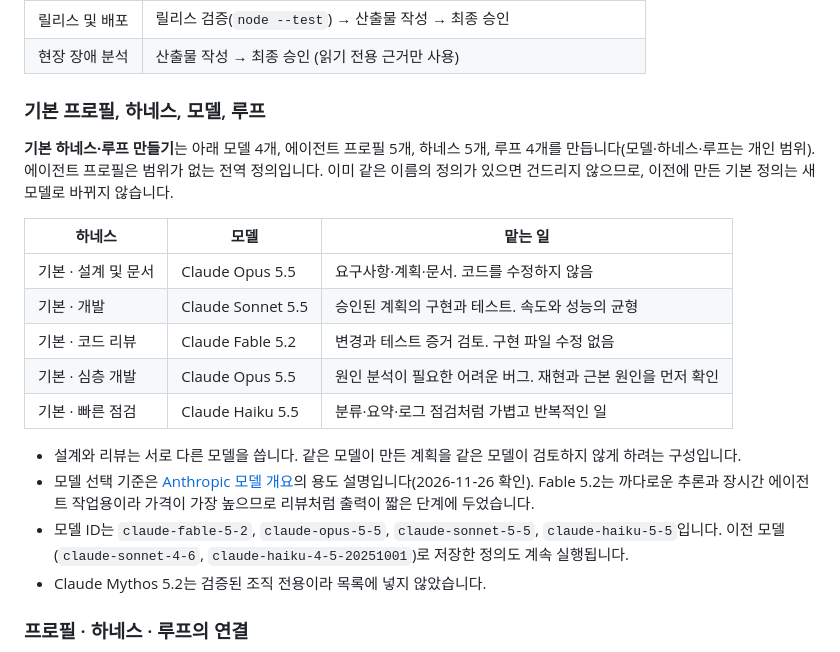
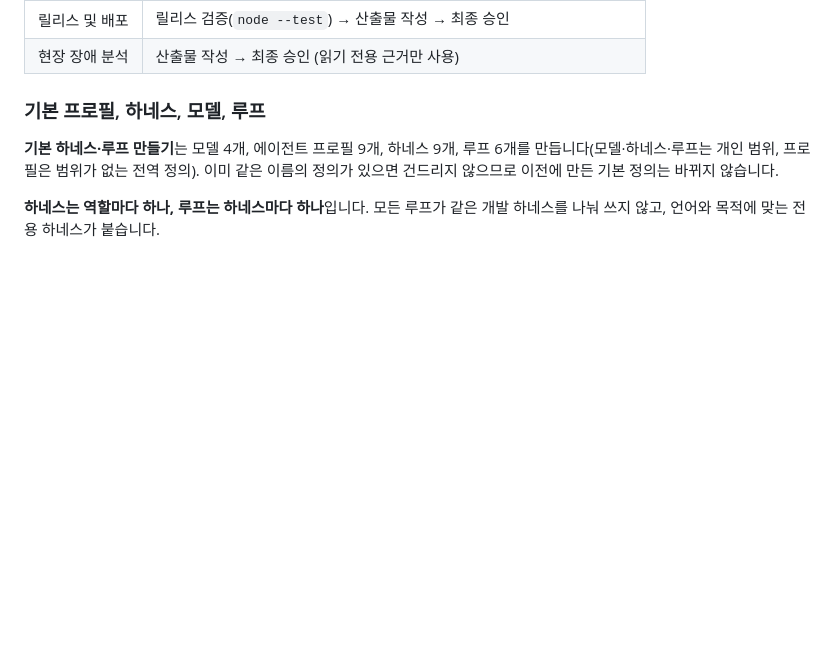
Before and after one commit to thdrmsqhd/omp-live-map, a Markdown page: docs/guide/engineering.md, the part around one of its changes. Drawn GitHub-style; blank space fills up the shorter version.

````diff
--- a/docs/guide/engineering.md
+++ b/docs/guide/engineering.md
@@ -61,22 +61,9 @@ flowchart LR
 
 ### 기본 프로필, 하네스, 모델, 루프
 
-**기본 하네스·루프 만들기**는 아래 모델 4개, 에이전트 프로필 5개, 하네스 5개, 루프 4개를 만듭니다(모델·하네스·루프는 개인 범위). 에이전트 프로필은 범위가 없는 전역 정의입니다. 이미 같은 이름의 정의가 있으면 건드리지 않으므로, 이전에 만든 기본 정의는 새 모델로 바뀌지 않습니다.
+**기본 하네스·루프 만들기**는 모델 4개, 에이전트 프로필 9개, 하네스 9개, 루프 6개를 만듭니다(모델·하네스·루프는 개인 범위, 프로필은 범위가 없는 전역 정의). 이미 같은 이름의 정의가 있으면 건드리지 않으므로 이전에 만든 기본 정의는 바뀌지 않습니다.
 
-| 하네스 | 모델 | 맡는 일 |
-|---|---|---|
-| 기본 · 설계 및 문서 | Claude Opus 5.5 | 요구사항·계획·문서. 코드를 수정하지 않음 |
-| 기본 · 개발 | Claude Sonnet 5.5 | 승인된 계획의 구현과 테스트. 속도와 성능의 균형 |
-| 기본 · 코드 리뷰 | Claude Fable 5.2 | 변경과 테스트 증거 검토. 구현 파일 수정 없음 |
-| 기본 · 심층 개발 | Claude Opus 5.5 | 원인 분석이 필요한 어려운 버그. 재현과 근본 원인을 먼저 확인 |
-| 기본 · 빠른 점검 | Claude Haiku 5.5 | 분류·요약·로그 점검처럼 가볍고 반복적인 일 |
-
-- 설계와 리뷰는 서로 다른 모델을 씁니다. 같은 모델이 만든 계획을 같은 모델이 검토하지 않게 하려는 구성입니다.
-- 모델 선택 기준은 [Anthropic 모델 개요](https://platform.claude.com/docs/en/models/overview)의 용도 설명입니다(2026-11-26 확인). Fable 5.2는 까다로운 추론과 장시간 에이전트 작업용이라 가격이 가장 높으므로 리뷰처럼 출력이 짧은 단계에 두었습니다.
-- 모델 ID는 `claude-fable-5-2`, `claude-opus-5-5`, `claude-sonnet-5-5`, `claude-haiku-5-5`입니다. 이전 모델(`claude-sonnet-4-6`, `claude-haiku-4-5-20251001`)로 저장한 정의도 계속 실행됩니다.
-- Claude Mythos 5.2는 검증된 조직 전용이라 목록에 넣지 않았습니다.
-
-### 프로필 · 하네스 · 루프의 연결
+**하네스는 역할마다 하나, 루프는 하네스마다 하나**입니다. 모든 루프가 같은 개발 하네스를 나눠 쓰지 않고, 언어와 목적에 맞는 전용 하네스가 붙습니다.
 
 ```mermaid
 flowchart LR
````
Also changed, not shown: other parts of docs/guide/engineering.md (+57 -21 lines), docs/media/v8/11-engineering-profile.png, docs/media/v8/12-engineering-harness.png, docs/media/v8/15-overview-engineering.png, docs/media/v8/16-live-map-workflow.png, docs/media/v8/17-engineering-loop.png, 8 other files.
